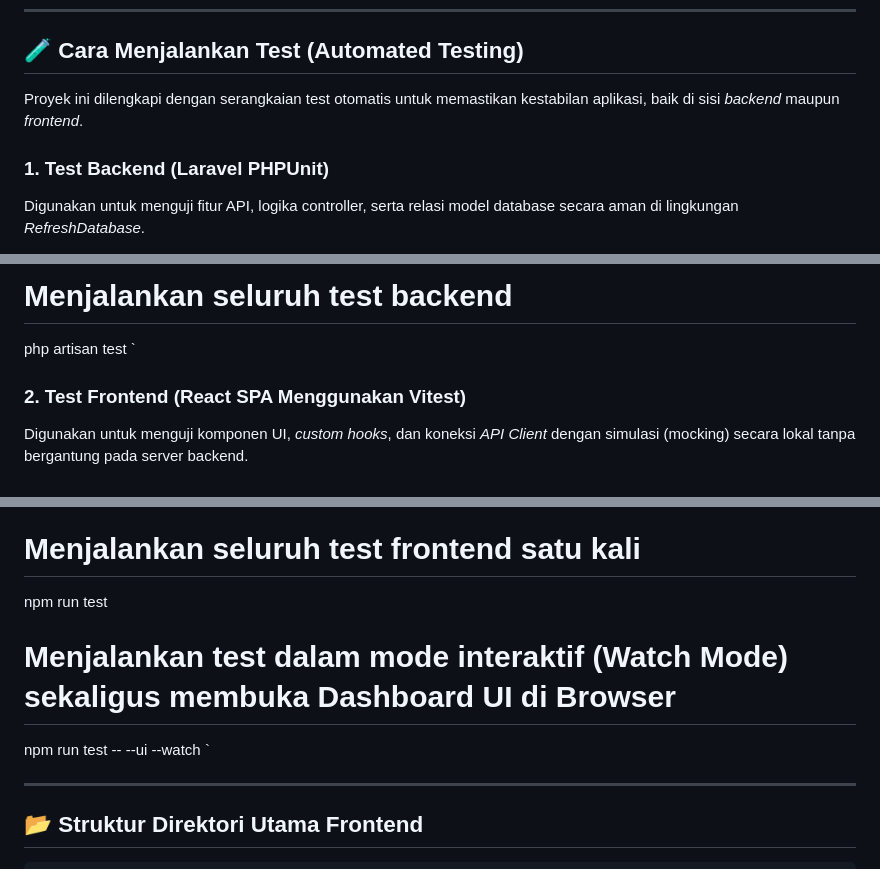
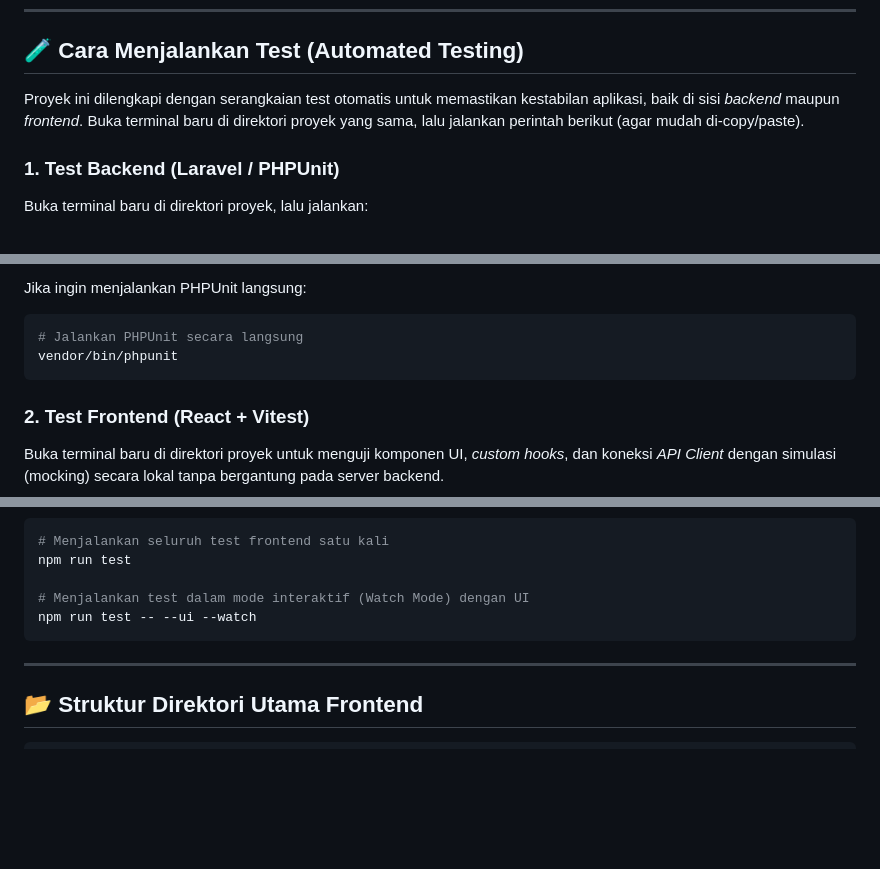
Before and after one commit to rizkychandra22/Ukm-Lises, a Markdown page: README.md, 3 parts joined by grey strips. Rendered like a GitHub page; blank space fills up the shorter version.

Commit message:
docs: update testing instructions in README.md for clarity and consistency

````diff
--- a/README.md
+++ b/README.md
@@ -158,9 +158,9 @@ Aplikasi kini dapat diakses melalui: **`http://localhost:8000`**
 
 ## 🧪 Cara Menjalankan Test (Automated Testing)
 
-Proyek ini dilengkapi dengan serangkaian test otomatis untuk memastikan kestabilan aplikasi, baik di sisi _backend_ maupun _frontend_.
+Proyek ini dilengkapi dengan serangkaian test otomatis untuk memastikan kestabilan aplikasi, baik di sisi _backend_ maupun _frontend_. Buka terminal baru di direktori proyek yang sama, lalu jalankan perintah berikut (agar mudah di-copy/paste).
 
-### 1. Test Backend (Laravel PHPUnit)
+### 1. Test Backend (Laravel / PHPUnit)
 
-Digunakan untuk menguji fitur API, logika controller, serta relasi model database secara aman di lingkungan _RefreshDatabase_.
+Buka terminal baru di direktori proyek, lalu jalankan:
 
@@ -168,10 +171,12 @@ Digunakan untuk menguji fitur API, logika controller, serta relasi model databas
 
-# Menjalankan seluruh test backend
+Jika ingin menjalankan PHPUnit langsung:
 
-php artisan test
-`
+```bash
+# Jalankan PHPUnit secara langsung
+vendor/bin/phpunit
+```
 
-### 2. Test Frontend (React SPA Menggunakan Vitest)
+### 2. Test Frontend (React + Vitest)
 
-Digunakan untuk menguji komponen UI, _custom hooks_, dan koneksi _API Client_ dengan simulasi (mocking) secara lokal tanpa bergantung pada server backend.
+Buka terminal baru di direktori proyek untuk menguji komponen UI, _custom hooks_, dan koneksi _API Client_ dengan simulasi (mocking) secara lokal tanpa bergantung pada server backend.
 
@@ -180,11 +184,9 @@ Digunakan untuk menguji komponen UI, _custom hooks_, dan koneksi _API Client_ de
 # Menjalankan seluruh test frontend satu kali
-
 npm run test
 
-# Menjalankan test dalam mode interaktif (Watch Mode) sekaligus membuka Dashboard UI di Browser
-
+# Menjalankan test dalam mode interaktif (Watch Mode) dengan UI
 npm run test -- --ui --watch
-`
+```
 
 ---
 
````
Also changed, not shown: other parts of README.md (+6 -4 lines).
